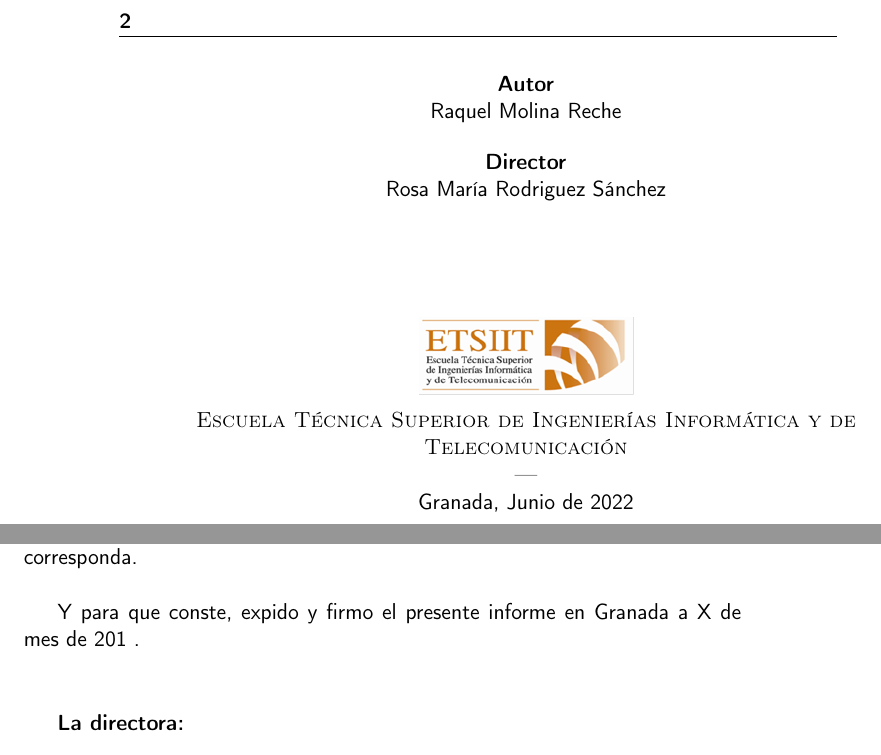
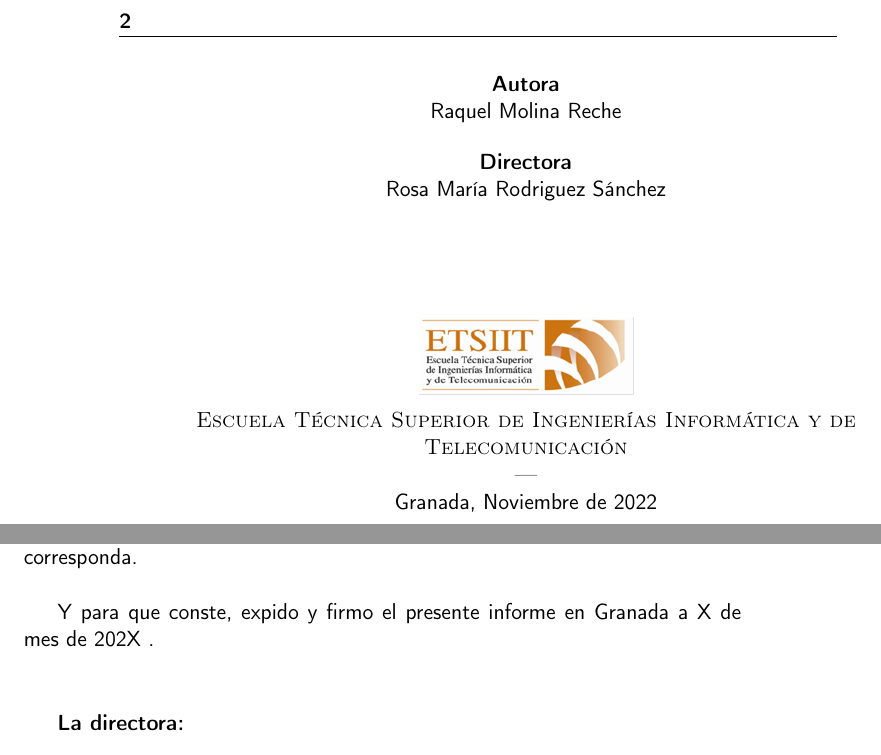
Before and after one commit to raquelmolinare/TFG, a LaTeX thesis (doc/proyecto.tex, which reads doc/portada/portada.tex, doc/prefacios/prefacio.tex): two parts of pages 2 and 7 of 9, joined at a grey line, cut so that both start at the same text. Compiled offline with pdfLaTeX.

Commit message:
TFG-1 Complete project report

```diff
--- a/doc/portada/portada.tex
+++ b/doc/portada/portada.tex
@@ -28,12 +28,12 @@
 \thispagestyle{empty}
 \centering
 
-\textbf{Autor}\\ {Raquel Molina Reche}\\[2.5ex]
-\textbf{Director}\\ {Rosa María Rodriguez Sánchez}\\[2cm]
-\includegraphics[width=0.3\textwidth]{logos/etsiit_logo.png}\\[0.1cm]
+\textbf{Autora}\\ {Raquel Molina Reche}\\[2.5ex]
+\textbf{Directora}\\ {Rosa María Rodriguez Sánchez}\\[2cm]
+\includegraphics[width=0.3\textwidth]{logos/etsiit_logo}\\[0.1cm]
 \textsc{Escuela Técnica Superior de Ingenierías Informática y de Telecomunicación}\\
 \textsc{---}\\
-Granada, Junio de 2022
+Granada, Noviembre de 2022
 
 
 \end{minipage}
--- a/doc/prefacios/prefacio.tex
+++ b/doc/prefacios/prefacio.tex
@@ -73,7 +73,7 @@ que corresponda.
 
 \vspace{0.5cm}
 
-Y para que conste, expido y firmo el presente informe en Granada a X de mes de 201 .
+Y para que conste, expido y firmo el presente informe en Granada a X de mes de 202X .
 
 \vspace{1cm}
 
```
Also changed, not shown: doc/portada/portada.tex (2 more changed lines).
